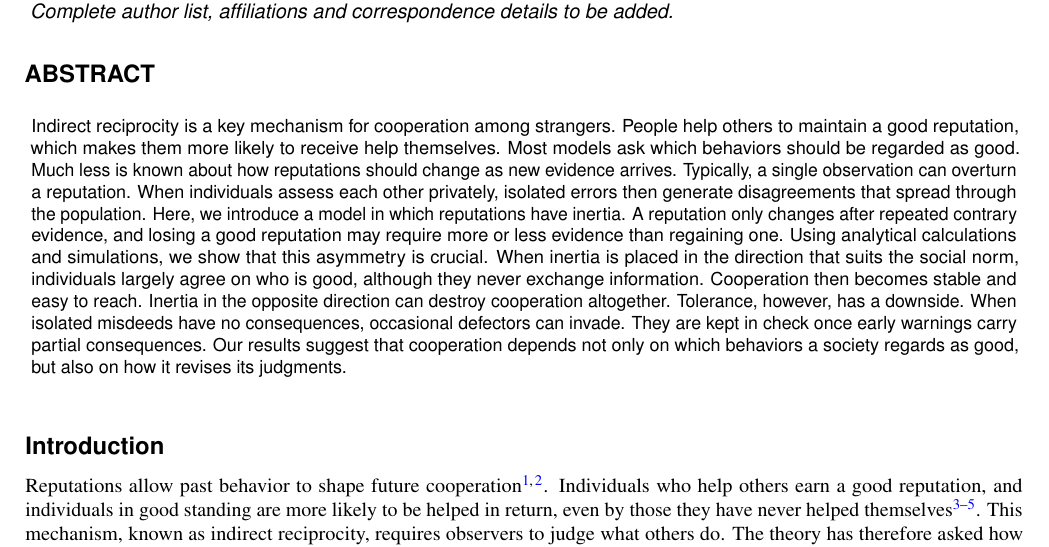
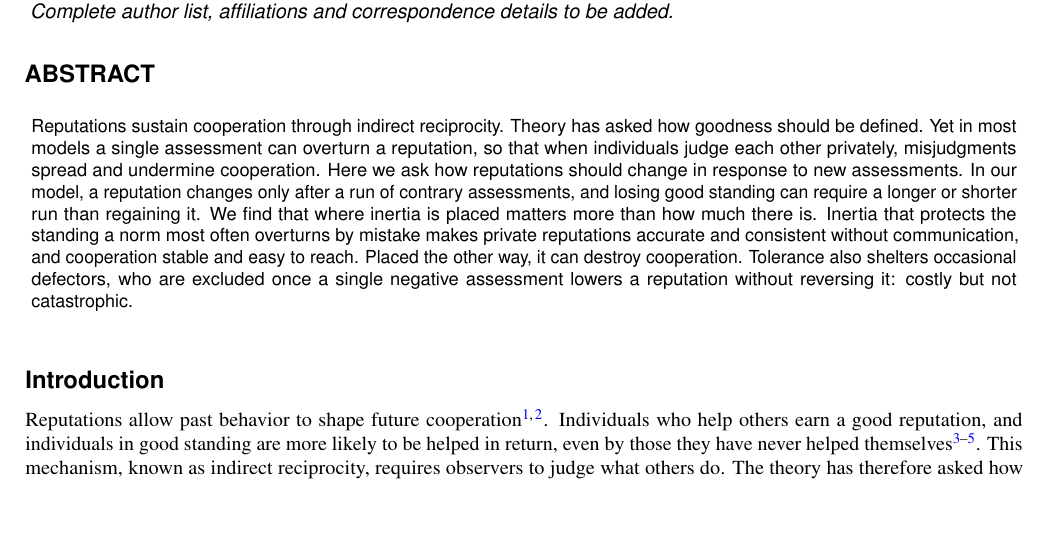
Before and after one commit to JoeWynn7/IR_paper, a LaTeX paper (manuscript/Manuscript_full .tex): part of page 1 of 52, cut so that both start at the same text, the shorter picture padded with empty space. Compiled offline with pdfLaTeX.

Commit message:
Rewrite the abstract for Nature Human Behaviour
- Cut from 209 to 149 words, unreferenced, within the journal's 150-word
  limit.
- Follow the Introduction's thread: how goodness should be defined, why a
  single assessment overturning a reputation undermines cooperation under
  private judgment, and how reputations should change in response to new
  assessments.
- State the findings plainly: where inertia is placed matters more than how
  much there is; norm-matched inertia makes private reputations accurate and
  consistent without communication and cooperation stable and easy to
  reach; a single negative assessment should be costly but not catastrophic.

Co-Authored-By: Claude Opus 5.5 <noreply@anthropic.com>
Claude-Session: https://claude.ai/code/session_01RveYgjnH74t9yGgguQgWCq

```diff
--- a/manuscript/Manuscript_full .tex
+++ b/manuscript/Manuscript_full .tex
@@ -100,10 +100,10 @@
 \affil[2]{Key Laboratory of Mathematics, Informatics and Behavioral Semantics, Beihang University, Beijing 100191, China}
 \affil[ ]{\textit{Complete author list, affiliations and correspondence details to be added.}}
 
-% Abstract: 209 words. A sentence-by-sentence rationale and a 150-word
-% version are given in REVISION_NOTES_20261114.md.
+% Abstract revised 26 November 2026: 149 words, unreferenced (Nature Human
+% Behaviour allows up to 150).
 \begin{abstract}
-Indirect reciprocity is a key mechanism for cooperation among strangers. People help others to maintain a good reputation, which makes them more likely to receive help themselves. Most models ask which behaviors should be regarded as good. Much less is known about how reputations should change as new evidence arrives. Typically, a single observation can overturn a reputation. When individuals assess each other privately, isolated errors then generate disagreements that spread through the population. Here, we introduce a model in which reputations have inertia. A reputation only changes after repeated contrary evidence, and losing a good reputation may require more or less evidence than regaining one. Using analytical calculations and simulations, we show that this asymmetry is crucial. When inertia is placed in the direction that suits the social norm, individuals largely agree on who is good, although they never exchange information. Cooperation then becomes stable and easy to reach. Inertia in the opposite direction can destroy cooperation altogether. Tolerance, however, has a downside. When isolated misdeeds have no consequences, occasional defectors can invade. They are kept in check once early warnings carry partial consequences. Our results suggest that cooperation depends not only on which behaviors a society regards as good, but also on how it revises its judgments.
+Reputations sustain cooperation through indirect reciprocity. Theory has asked how goodness should be defined. Yet in most models a single assessment can overturn a reputation, so that when individuals judge each other privately, misjudgments spread and undermine cooperation. Here we ask how reputations should change in response to new assessments. In our model, a reputation changes only after a run of contrary assessments, and losing good standing can require a longer or shorter run than regaining it. We find that where inertia is placed matters more than how much there is. Inertia that protects the standing a norm most often overturns by mistake makes private reputations accurate and consistent without communication, and cooperation stable and easy to reach. Placed the other way, it can destroy cooperation. Tolerance also shelters occasional defectors, who are excluded once a single negative assessment lowers a reputation without reversing it: costly but not catastrophic.
 \end{abstract}
 
 \begin{document}
```
Also changed, not shown: manuscript_planning/Revision_plan.md (+2 -0 lines).
